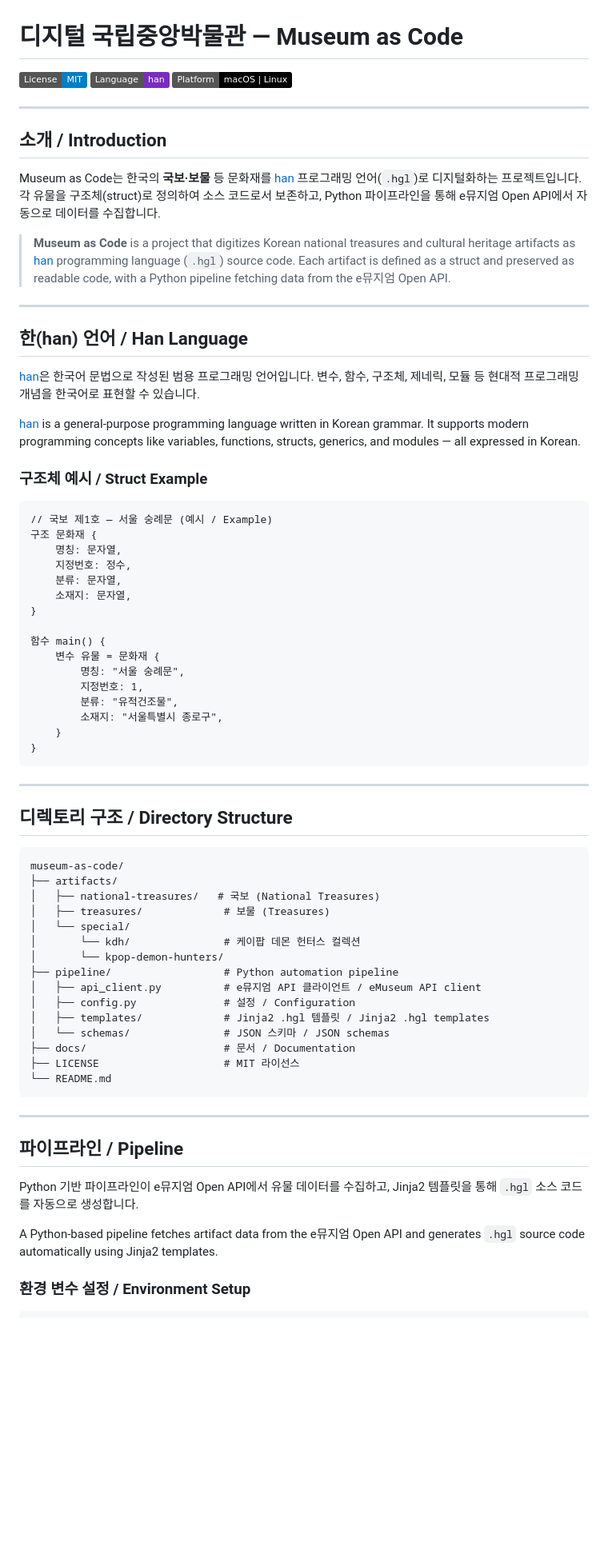
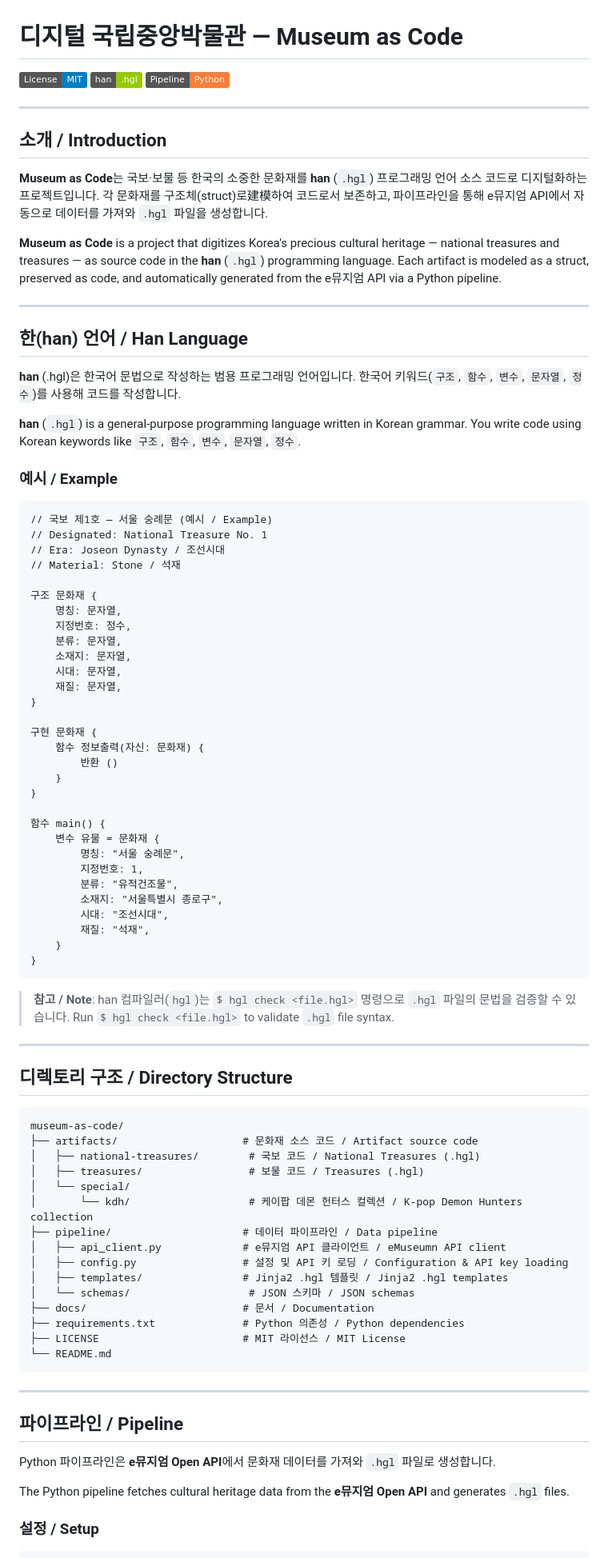
Before and after one commit to xodn348/museum-as-code, a Markdown page: README.md, the part around one of its changes. Shown at 80% size. Rendered like a GitHub page; badges without logos; blank space fills up the shorter version.

Commit message:
docs: bilingual README with Museum as Code concept and han language intro

````diff
--- a/README.md
+++ b/README.md
@@ -1,34 +1,46 @@
 # 디지털 국립중앙박물관 — Museum as Code
 
 [![MIT License](https://img.shields.io/badge/License-MIT-blue.svg)](LICENSE)
-[![Han Language](https://img.shields.io/badge/Language-han-7B2CBF)](https://github.com/han-lang/han)
-[![Platform](https://img.shields.io/badge/Platform-macOS%20%7C%20Linux-black)](https://github.com/han-lang/han)
+[![Han Language](https://img.shields.io/badge/han-.hgl-green.svg)](https://github.com/han-lang/han)
+[![Python Pipeline](https://img.shields.io/badge/Pipeline-Python-orange.svg)](pipeline/)
 
 ---
 
 ## 소개 / Introduction
 
-Museum as Code는 한국의 **국보·보물** 등 문화재를 [han](https://github.com/han-lang/han) 프로그래밍 언어(`.hgl`)로 디지털화하는 프로젝트입니다. 각 유물을 구조체(struct)로 정의하여 소스 코드로서 보존하고, Python 파이프라인을 통해 e뮤지엄 Open API에서 자동으로 데이터를 수집합니다.
+**Museum as Code**는 국보·보물 등 한국의 소중한 문화재를 **han** (`.hgl`) 프로그래밍 언어 소스 코드로 디지털화하는 프로젝트입니다. 각 문화재를 구조체(struct)로建模하여 코드로서 보존하고, 파이프라인을 통해 e뮤지엄 API에서 자동으로 데이터를 가져와 `.hgl` 파일을 생성합니다.
 
-> **Museum as Code** is a project that digitizes Korean national treasures and cultural heritage artifacts as [han](https://github.com/han-lang/han) programming language (`.hgl`) source code. Each artifact is defined as a struct and preserved as readable code, with a Python pipeline fetching data from the e뮤지엄 Open API.
+**Museum as Code** is a project that digitizes Korea's precious cultural heritage — national treasures and treasures — as source code in the **han** (`.hgl`) programming language. Each artifact is modeled as a struct, preserved as code, and automatically generated from the e뮤지엄 API via a Python pipeline.
 
 ---
 
 ## 한(han) 언어 / Han Language
 
-[han](https://github.com/han-lang/han)은 한국어 문법으로 작성된 범용 프로그래밍 언어입니다. 변수, 함수, 구조체, 제네릭, 모듈 등 현대적 프로그래밍 개념을 한국어로 표현할 수 있습니다.
+**han** (.hgl)은 한국어 문법으로 작성하는 범용 프로그래밍 언어입니다. 한국어 키워드(`구조`, `함수`, `변수`, `문자열`, `정수`)를 사용해 코드를 작성합니다.
 
-[han](https://github.com/han-lang/han) is a general-purpose programming language written in Korean grammar. It supports modern programming concepts like variables, functions, structs, generics, and modules — all expressed in Korean.
+**han** (`.hgl`) is a general-purpose programming language written in Korean grammar. You write code using Korean keywords like `구조`, `함수`, `변수`, `문자열`, `정수`.
 
-### 구조체 예시 / Struct Example
+### 예시 / Example
 
 ```hgl
 // 국보 제1호 — 서울 숭례문 (예시 / Example)
+// Designated: National Treasure No. 1
+// Era: Joseon Dynasty / 조선시대
+// Material: Stone / 석재
+
 구조 문화재 {
     명칭: 문자열,
     지정번호: 정수,
     분류: 문자열,
     소재지: 문자열,
+    시대: 문자열,
+    재질: 문자열,
+}
+
+구현 문화재 {
+    함수 정보출력(자신: 문화재) {
+        반환 ()
+    }
 }
 
 함수 main() {
@@ -37,9 +49,14 @@ Museum as Code는 한국의 **국보·보물** 등 문화재를 [han](https://gi
         지정번호: 1,
         분류: "유적건조물",
         소재지: "서울특별시 종로구",
+        시대: "조선시대",
+        재질: "석재",
     }
 }
 ```
+
+> **참고 / Note**: han 컴파일러(`hgl`)는 `$ hgl check <file.hgl>` 명령으로 `.hgl` 파일의 문법을 검증할 수 있습니다.
+> Run `$ hgl check <file.hgl>` to validate `.hgl` file syntax.
 
 ---
 
@@ -47,19 +64,19 @@ Museum as Code는 한국의 **국보·보물** 등 문화재를 [han](https://gi
 
 ```
 museum-as-code/
-├── artifacts/
-│   ├── national-treasures/   # 국보 (National Treasures)
-│   ├── treasures/             # 보물 (Treasures)
+├── artifacts/                    # 문화재 소스 코드 / Artifact source code
+│   ├── national-treasures/        # 국보 코드 / National Treasures (.hgl)
+│   ├── treasures/                 # 보물 코드 / Treasures (.hgl)
 │   └── special/
-│       └── kdh/               # 케이팝 데몬 헌터스 컬렉션
-│       └── kpop-demon-hunters/
-├── pipeline/                  # Python automation pipeline
-│   ├── api_client.py          # e뮤지엄 API 클라이언트 / eMuseum API client
-│   ├── config.py              # 설정 / Configuration
-│   ├── templates/             # Jinja2 .hgl 템플릿 / Jinja2 .hgl templates
-│   └── schemas/               # JSON 스키마 / JSON schemas
-├── docs/                      # 문서 / Documentation
-├── LICENSE                    # MIT 라이선스
+│       └── kdh/                   # 케이팝 데몬 헌터스 컬렉션 / K-pop Demon Hunters collection
+├── pipeline/                     # 데이터 파이프라인 / Data pipeline
+│   ├── api_client.py             # e뮤지엄 API 클라이언트 / eMuseumn API client
+│   ├── config.py                 # 설정 및 API 키 로딩 / Configuration & API key loading
+│   ├── templates/                # Jinja2 .hgl 템플릿 / Jinja2 .hgl templates
+│   └── schemas/                   # JSON 스키마 / JSON schemas
+├── docs/                         # 문서 / Documentation
+├── requirements.txt              # Python 의존성 / Python dependencies
+├── LICENSE                       # MIT 라이선스 / MIT License
 └── README.md
 ```
 
@@ -67,10 +84,10 @@ museum-as-code/
 
 ## 파이프라인 / Pipeline
 
-Python 기반 파이프라인이 e뮤지엄 Open API에서 유물 데이터를 수집하고, Jinja2 템플릿을 통해 `.hgl` 소스 코드를 자동으로 생성합니다.
+Python 파이프라인은 **e뮤지엄 Open API**에서 문화재 데이터를 가져와 `.hgl` 파일로 생성합니다.
 
-A Python-based pipeline fetches artifact data from the e뮤지엄 Open API and generates `.hgl` source code automatically using Jinja2 templates.
+The Python pipeline fetches cultural heritage data from the **e뮤지엄 Open API** and generates `.hgl` files.
 
-### 환경 변수 설정 / Environment Setup
+### 설정 / Setup
 
 ```bash
````
Also changed, not shown: other parts of README.md (+27 -14 lines).
